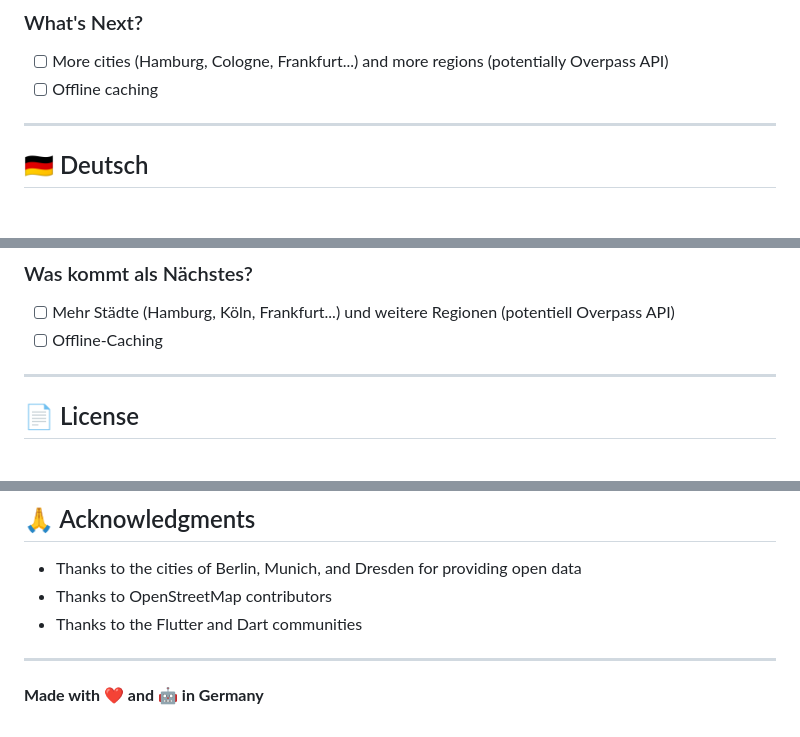
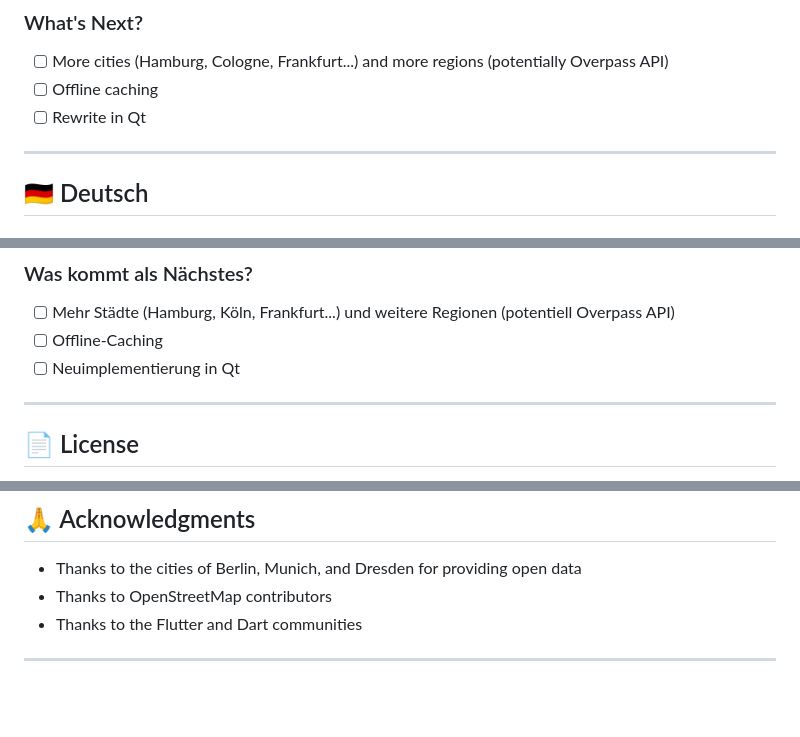
Before and after one commit to johasjaguar/parklibre, a Markdown page: README.md, 3 parts joined by grey strips. Rendered like a GitHub page; blank space fills up the shorter version.

Commit message:
docs: remove footer, add Qt rewrite to roadmap

```diff
--- a/README.md
+++ b/README.md
@@ -83,6 +83,7 @@ The AI models used to create this app (MiniMax, Kimi 2.5, GLM-5) are **not Free
 
 - [ ] More cities (Hamburg, Cologne, Frankfurt...) and more regions (potentially Overpass API)
 - [ ] Offline caching
+- [ ] Rewrite in Qt
 
 ---
 
@@ -150,6 +151,7 @@ Die KI-Modelle, die zur Erstellung dieser App verwendet wurden (MiniMax, Kimi 2.
 
 - [ ] Mehr Städte (Hamburg, Köln, Frankfurt...) und weitere Regionen (potentiell Overpass API)
 - [ ] Offline-Caching
+- [ ] Neuimplementierung in Qt
 
 ---
 
@@ -183,5 +185,3 @@ Please open an issue on Codeberg.
 - Thanks to the Flutter and Dart communities
 
 ---
-
-**Made with ❤️ and 🤖 in Germany**
```
